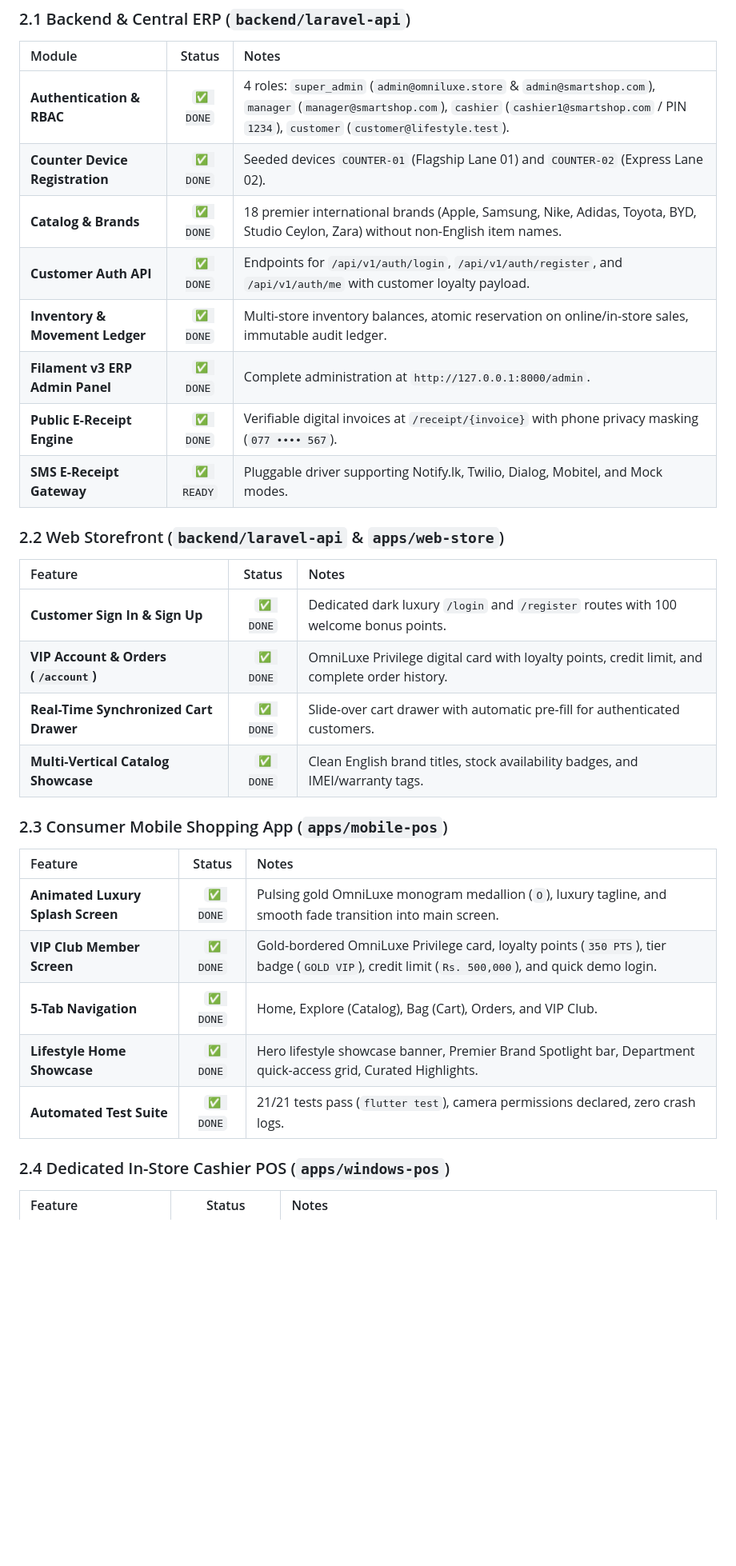
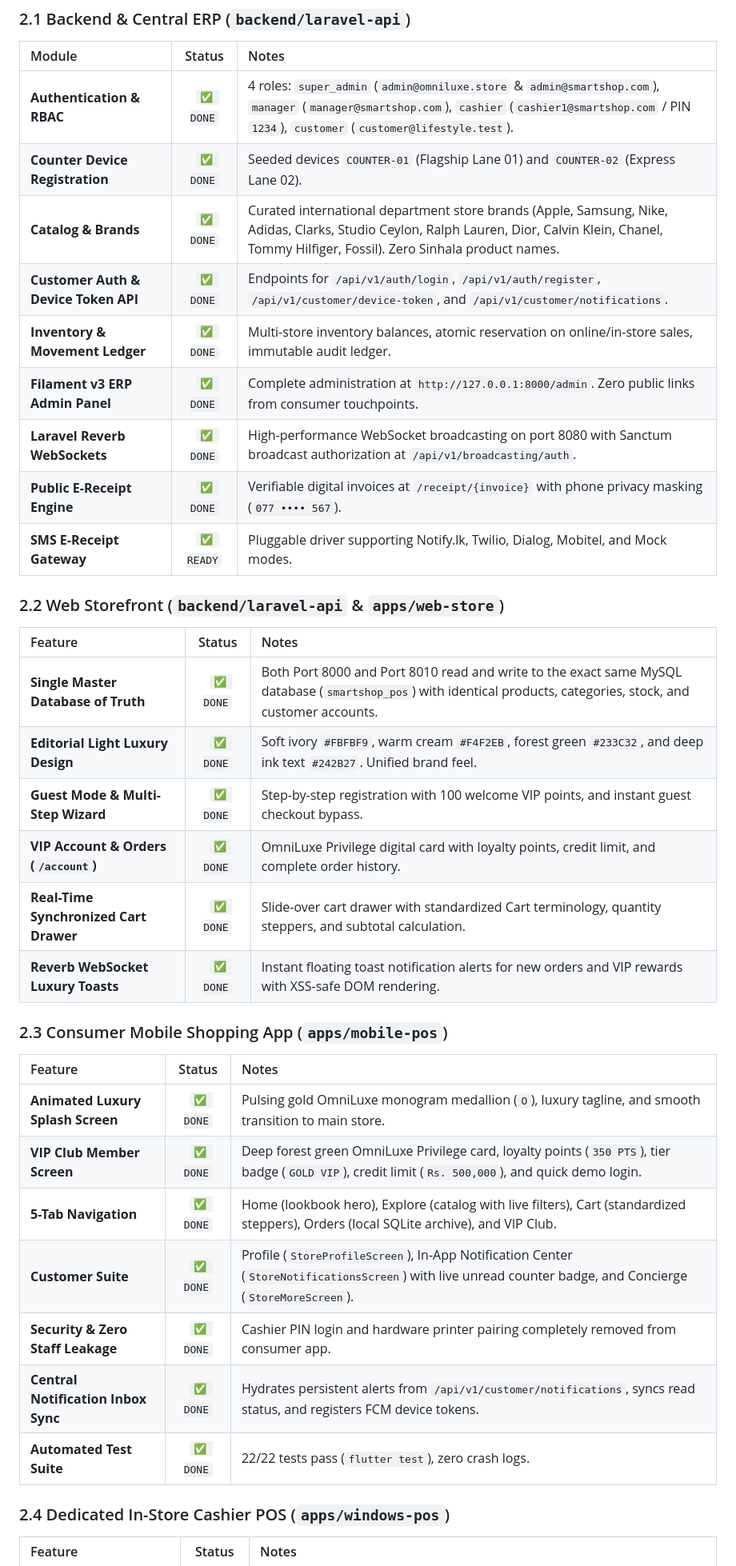
Before and after one commit to chanakawiz/pos, a Markdown page: documentation/project-status.md, the part around one of its changes. Shown at 80% size. Drawn GitHub-style; blank space fills up the shorter version.

Commit message:
docs: update project status dashboard with Reverb, unified MySQL and test metrics

```diff
--- a/documentation/project-status.md
+++ b/documentation/project-status.md
@@ -30,29 +34,34 @@
 | :--- | :---: | :--- |
 | **Authentication & RBAC** | `✅ DONE` | 4 roles: `super_admin` (`admin@omniluxe.store` & `admin@smartshop.com`), `manager` (`manager@smartshop.com`), `cashier` (`cashier1@smartshop.com` / PIN `1234`), `customer` (`customer@lifestyle.test`). |
 | **Counter Device Registration** | `✅ DONE` | Seeded devices `COUNTER-01` (Flagship Lane 01) and `COUNTER-02` (Express Lane 02). |
-| **Catalog & Brands** | `✅ DONE` | 18 premier international brands (Apple, Samsung, Nike, Adidas, Toyota, BYD, Studio Ceylon, Zara) without non-English item names. |
-| **Customer Auth API** | `✅ DONE` | Endpoints for `/api/v1/auth/login`, `/api/v1/auth/register`, and `/api/v1/auth/me` with customer loyalty payload. |
+| **Catalog & Brands** | `✅ DONE` | Curated international department store brands (Apple, Samsung, Nike, Adidas, Clarks, Studio Ceylon, Ralph Lauren, Dior, Calvin Klein, Chanel, Tommy Hilfiger, Fossil). Zero Sinhala product names. |
+| **Customer Auth & Device Token API** | `✅ DONE` | Endpoints for `/api/v1/auth/login`, `/api/v1/auth/register`, `/api/v1/customer/device-token`, and `/api/v1/customer/notifications`. |
 | **Inventory & Movement Ledger** | `✅ DONE` | Multi-store inventory balances, atomic reservation on online/in-store sales, immutable audit ledger. |
-| **Filament v3 ERP Admin Panel** | `✅ DONE` | Complete administration at `http://127.0.0.1:8000/admin`. |
+| **Filament v3 ERP Admin Panel** | `✅ DONE` | Complete administration at `http://127.0.0.1:8000/admin`. Zero public links from consumer touchpoints. |
+| **Laravel Reverb WebSockets** | `✅ DONE` | High-performance WebSocket broadcasting on port 8080 with Sanctum broadcast authorization at `/api/v1/broadcasting/auth`. |
 | **Public E-Receipt Engine** | `✅ DONE` | Verifiable digital invoices at `/receipt/{invoice}` with phone privacy masking (`077 •••• 567`). |
 | **SMS E-Receipt Gateway** | `✅ READY` | Pluggable driver supporting Notify.lk, Twilio, Dialog, Mobitel, and Mock modes. |
 
 ### 2.2 Web Storefront (`backend/laravel-api` & `apps/web-store`)
 | Feature | Status | Notes |
 | :--- | :---: | :--- |
-| **Customer Sign In & Sign Up** | `✅ DONE` | Dedicated dark luxury `/login` and `/register` routes with 100 welcome bonus points. |
+| **Single Master Database of Truth** | `✅ DONE` | Both Port 8000 and Port 8010 read and write to the exact same MySQL database (`smartshop_pos`) with identical products, categories, stock, and customer accounts. |
+| **Editorial Light Luxury Design** | `✅ DONE` | Soft ivory `#FBFBF9`, warm cream `#F4F2EB`, forest green `#233C32`, and deep ink text `#242B27`. Unified brand feel. |
+| **Guest Mode & Multi-Step Wizard** | `✅ DONE` | Step-by-step registration with 100 welcome VIP points, and instant guest checkout bypass. |
 | **VIP Account & Orders (`/account`)**| `✅ DONE` | OmniLuxe Privilege digital card with loyalty points, credit limit, and complete order history. |
-| **Real-Time Synchronized Cart Drawer** | `✅ DONE` | Slide-over cart drawer with automatic pre-fill for authenticated customers. |
-| **Multi-Vertical Catalog Showcase** | `✅ DONE` | Clean English brand titles, stock availability badges, and IMEI/warranty tags. |
+| **Real-Time Synchronized Cart Drawer** | `✅ DONE` | Slide-over cart drawer with standardized Cart terminology, quantity steppers, and subtotal calculation. |
+| **Reverb WebSocket Luxury Toasts** | `✅ DONE` | Instant floating toast notification alerts for new orders and VIP rewards with XSS-safe DOM rendering. |
 
 ### 2.3 Consumer Mobile Shopping App (`apps/mobile-pos`)
 | Feature | Status | Notes |
 | :--- | :---: | :--- |
-| **Animated Luxury Splash Screen** | `✅ DONE` | Pulsing gold OmniLuxe monogram medallion (`O`), luxury tagline, and smooth fade transition into main screen. |
-| **VIP Club Member Screen** | `✅ DONE` | Gold-bordered OmniLuxe Privilege card, loyalty points (`350 PTS`), tier badge (`GOLD VIP`), credit limit (`Rs. 500,000`), and quick demo login. |
-| **5-Tab Navigation** | `✅ DONE` | Home, Explore (Catalog), Bag (Cart), Orders, and VIP Club. |
-| **Lifestyle Home Showcase** | `✅ DONE` | Hero lifestyle showcase banner, Premier Brand Spotlight bar, Department quick-access grid, Curated Highlights. |
-| **Automated Test Suite** | `✅ DONE` | 21/21 tests pass (`flutter test`), camera permissions declared, zero crash logs. |
+| **Animated Luxury Splash Screen** | `✅ DONE` | Pulsing gold OmniLuxe monogram medallion (`O`), luxury tagline, and smooth transition to main store. |
+| **VIP Club Member Screen** | `✅ DONE` | Deep forest green OmniLuxe Privilege card, loyalty points (`350 PTS`), tier badge (`GOLD VIP`), credit limit (`Rs. 500,000`), and quick demo login. |
+| **5-Tab Navigation** | `✅ DONE` | Home (lookbook hero), Explore (catalog with live filters), Cart (standardized steppers), Orders (local SQLite archive), and VIP Club. |
+| **Customer Suite** | `✅ DONE` | Profile (`StoreProfileScreen`), In-App Notification Center (`StoreNotificationsScreen`) with live unread counter badge, and Concierge (`StoreMoreScreen`). |
+| **Security & Zero Staff Leakage** | `✅ DONE` | Cashier PIN login and hardware printer pairing completely removed from consumer app. |
+| **Central Notification Inbox Sync** | `✅ DONE` | Hydrates persistent alerts from `/api/v1/customer/notifications`, syncs read status, and registers FCM device tokens. |
+| **Automated Test Suite** | `✅ DONE` | 22/22 tests pass (`flutter test`), zero crash logs. |
 
 ### 2.4 Dedicated In-Store Cashier POS (`apps/windows-pos`)
 | Feature | Status | Notes |
```
Also changed, not shown: other parts of documentation/project-status.md (+13 -8 lines).
